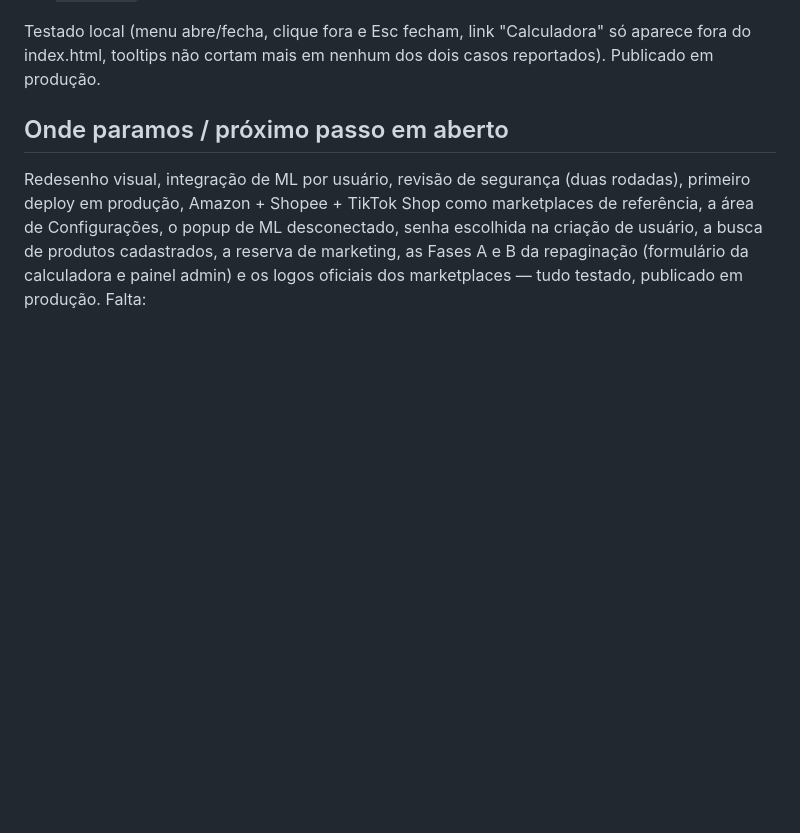
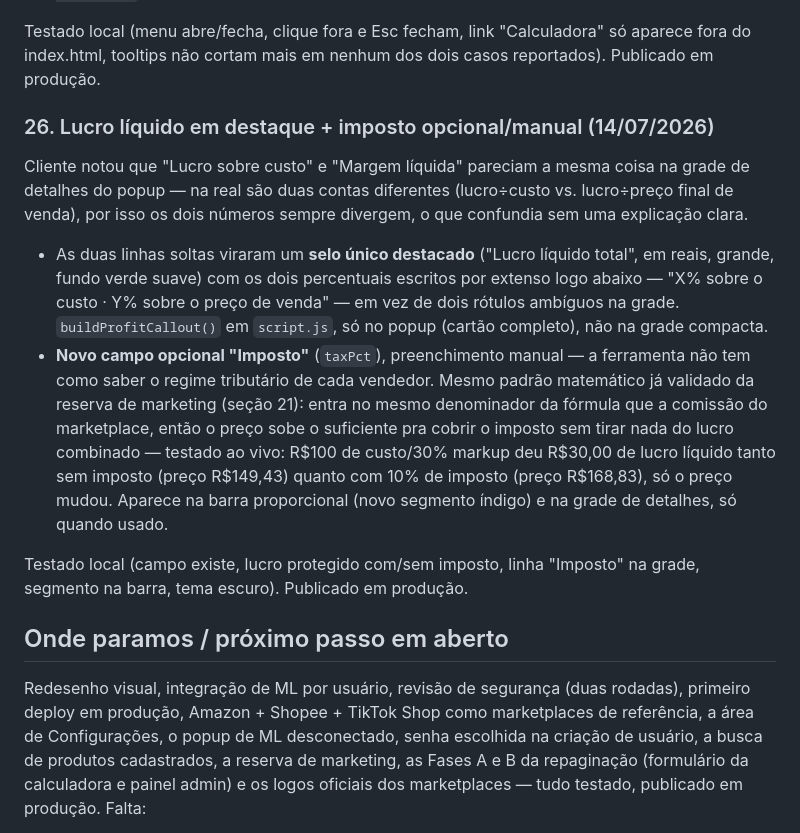
Before and after one commit to RS-Vibecode/qual-o-preco-rs, a Markdown page: STATUS.md, the part around the change. GitHub-like rendering; blank space fills up the shorter version.

Commit message:
Atualiza STATUS.md com o lucro em destaque e o campo de imposto

```diff
--- a/STATUS.md
+++ b/STATUS.md
@@ -682,6 +682,27 @@ Testado local (menu abre/fecha, clique fora e Esc fecham, link "Calculadora" só
 index.html, tooltips não cortam mais em nenhum dos dois casos reportados). Publicado em
 produção.
 
+### 26. Lucro líquido em destaque + imposto opcional/manual (14/07/2026)
+
+Cliente notou que "Lucro sobre custo" e "Margem líquida" pareciam a mesma coisa na grade de
+detalhes do popup — na real são duas contas diferentes (lucro÷custo vs. lucro÷preço final de
+venda), por isso os dois números sempre divergem, o que confundia sem uma explicação clara.
+
+- As duas linhas soltas viraram um **selo único destacado** ("Lucro líquido total", em reais,
+  grande, fundo verde suave) com os dois percentuais escritos por extenso logo abaixo — "X%
+  sobre o custo · Y% sobre o preço de venda" — em vez de dois rótulos ambíguos na grade.
+  `buildProfitCallout()` em `script.js`, só no popup (cartão completo), não na grade compacta.
+- **Novo campo opcional "Imposto"** (`taxPct`), preenchimento manual — a ferramenta não tem
+  como saber o regime tributário de cada vendedor. Mesmo padrão matemático já validado da
+  reserva de marketing (seção 21): entra no mesmo denominador da fórmula que a comissão do
+  marketplace, então o preço sobe o suficiente pra cobrir o imposto sem tirar nada do lucro
+  combinado — testado ao vivo: R$100 de custo/30% markup deu R$30,00 de lucro líquido tanto
+  sem imposto (preço R$149,43) quanto com 10% de imposto (preço R$168,83), só o preço mudou.
+  Aparece na barra proporcional (novo segmento índigo) e na grade de detalhes, só quando usado.
+
+Testado local (campo existe, lucro protegido com/sem imposto, linha "Imposto" na grade,
+segmento na barra, tema escuro). Publicado em produção.
+
 ## Onde paramos / próximo passo em aberto
 
 Redesenho visual, integração de ML por usuário, revisão de segurança (duas rodadas), primeiro
```
